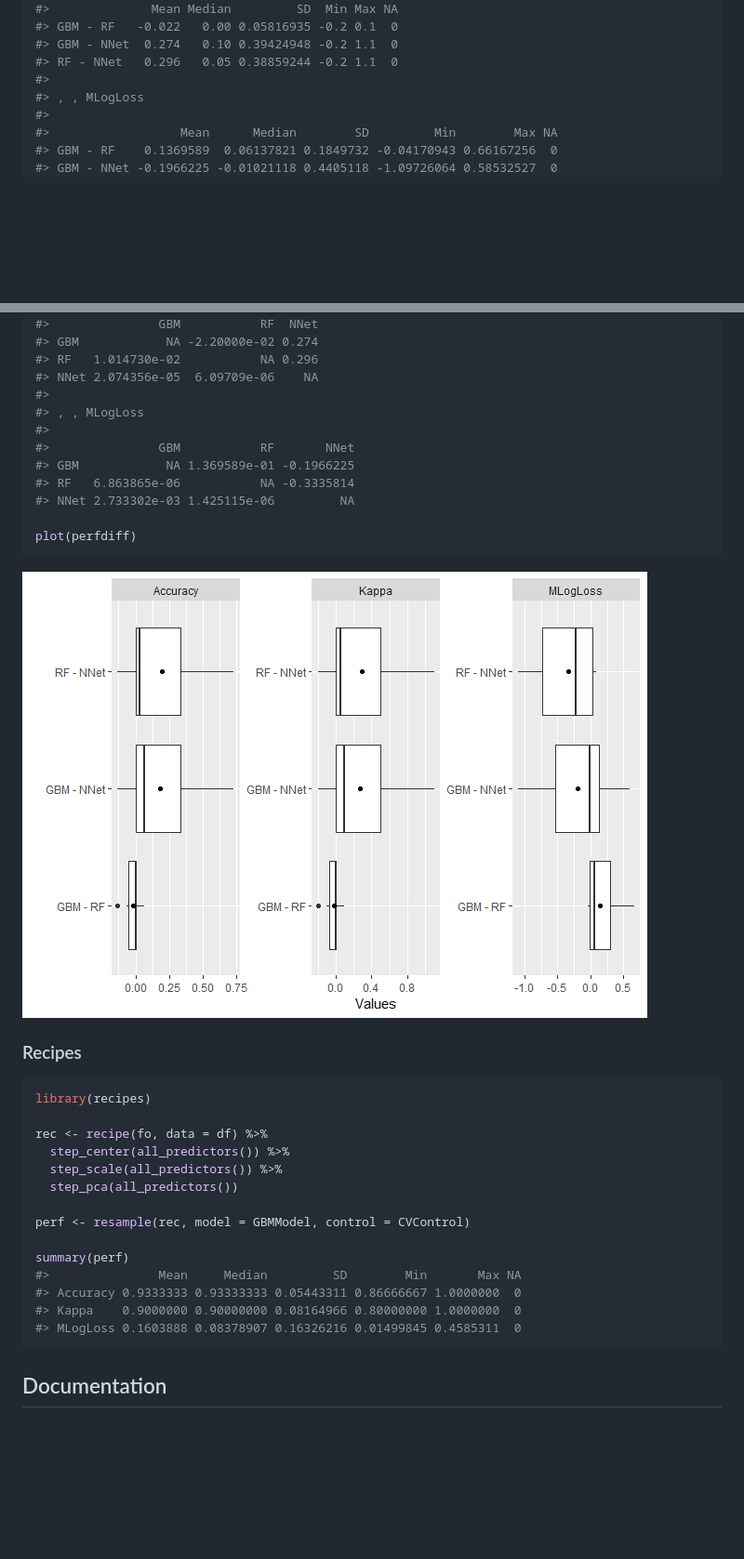
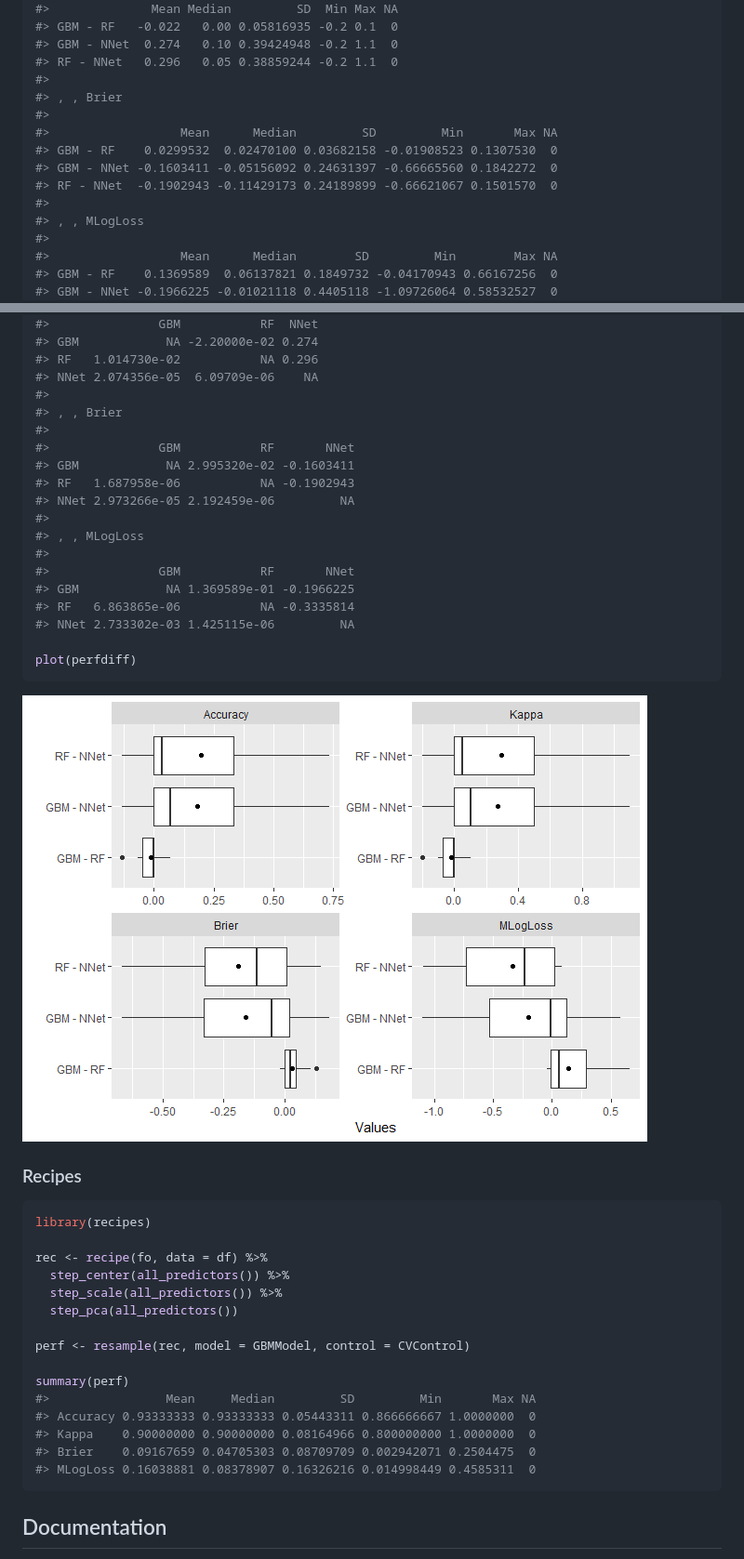
Before and after one commit to brian-j-smith/MachineShop, a Markdown page: README.md, 2 parts joined by grey strips. Shown: that part at 93% size. Rendered like a GitHub page; pictures changed too: man/figures/README-unnamed-chunk-9-1.png; blank space fills up the shorter version.

````diff
--- a/README.md
+++ b/README.md
@@ -487,6 +495,13 @@ summary(perfdiff)
 #> GBM - NNet  0.274   0.10 0.39424948 -0.2 1.1  0
 #> RF - NNet   0.296   0.05 0.38859244 -0.2 1.1  0
 #>
+#> , , Brier
+#>
+#>                  Mean      Median         SD         Min       Max NA
+#> GBM - RF    0.0299532  0.02470100 0.03682158 -0.01908523 0.1307530  0
+#> GBM - NNet -0.1603411 -0.05156092 0.24631397 -0.66665560 0.1842272  0
+#> RF - NNet  -0.1902943 -0.11429173 0.24189899 -0.66621067 0.1501570  0
+#>
 #> , , MLogLoss
 #>
 #>                  Mean      Median        SD         Min        Max NA
@@ -515,6 +530,13 @@ t.test(perfdiff)
 #> RF   1.014730e-02           NA 0.296
 #> NNet 2.074356e-05  6.09709e-06    NA
 #>
+#> , , Brier
+#>
+#>               GBM           RF       NNet
+#> GBM            NA 2.995320e-02 -0.1603411
+#> RF   1.687958e-06           NA -0.1902943
+#> NNet 2.973266e-05 2.192459e-06         NA
+#>
 #> , , MLogLoss
 #>
 #>               GBM           RF       NNet
@@ -540,10 +562,11 @@ rec <- recipe(fo, data = df) %>%
 perf <- resample(rec, model = GBMModel, control = CVControl)
 
 summary(perf)
-#>               Mean     Median         SD        Min       Max NA
-#> Accuracy 0.9333333 0.93333333 0.05443311 0.86666667 1.0000000  0
-#> Kappa    0.9000000 0.90000000 0.08164966 0.80000000 1.0000000  0
-#> MLogLoss 0.1603888 0.08378907 0.16326216 0.01499845 0.4585311  0
+#>                Mean     Median         SD         Min       Max NA
+#> Accuracy 0.93333333 0.93333333 0.05443311 0.866666667 1.0000000  0
+#> Kappa    0.90000000 0.90000000 0.08164966 0.800000000 1.0000000  0
+#> Brier    0.09167659 0.04705303 0.08709709 0.002942071 0.2504475  0
+#> MLogLoss 0.16038881 0.08378907 0.16326216 0.014998449 0.4585311  0
 ```
 
 Documentation
````
Also changed, not shown: other parts of README.md (+15 -7 lines), man/figures/README-unnamed-chunk-5-1.png, man/figures/README-unnamed-chunk-6-1.png, man/figures/README-unnamed-chunk-8-1.png, 2 other files.
